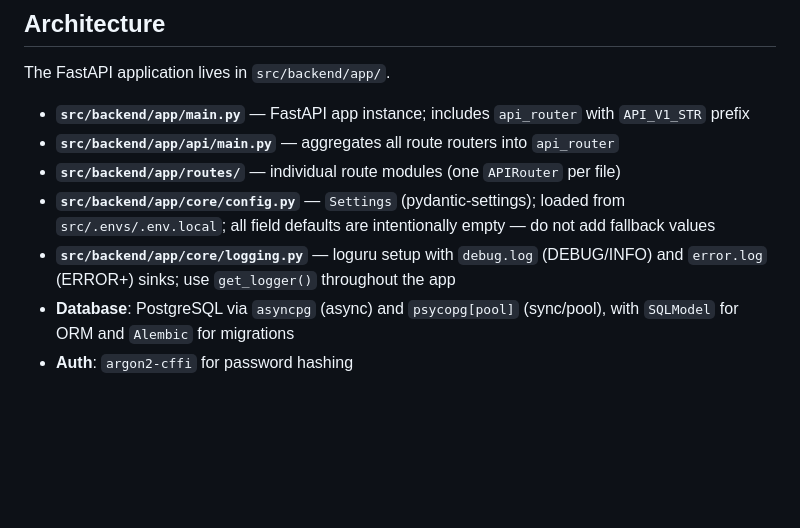
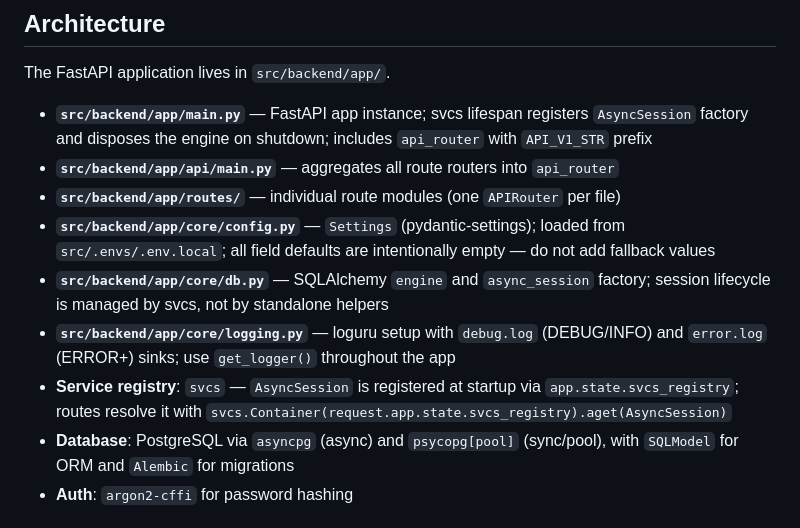
Before and after one commit to sirtaylor88/banking-fraud-detection-api, a Markdown page: CLAUDE.md, the part around the change. Drawn GitHub-style; blank space fills up the shorter version.

```diff
--- a/CLAUDE.md
+++ b/CLAUDE.md
@@ -63,11 +63,13 @@ uv run pre-commit install
 
 The FastAPI application lives in `src/backend/app/`.
 
-- **`src/backend/app/main.py`** — FastAPI app instance; includes `api_router` with `API_V1_STR` prefix
+- **`src/backend/app/main.py`** — FastAPI app instance; svcs lifespan registers `AsyncSession` factory and disposes the engine on shutdown; includes `api_router` with `API_V1_STR` prefix
 - **`src/backend/app/api/main.py`** — aggregates all route routers into `api_router`
 - **`src/backend/app/routes/`** — individual route modules (one `APIRouter` per file)
 - **`src/backend/app/core/config.py`** — `Settings` (pydantic-settings); loaded from `src/.envs/.env.local`; all field defaults are intentionally empty — do not add fallback values
+- **`src/backend/app/core/db.py`** — SQLAlchemy `engine` and `async_session` factory; session lifecycle is managed by svcs, not by standalone helpers
 - **`src/backend/app/core/logging.py`** — loguru setup with `debug.log` (DEBUG/INFO) and `error.log` (ERROR+) sinks; use `get_logger()` throughout the app
+- **Service registry**: `svcs` — `AsyncSession` is registered at startup via `app.state.svcs_registry`; routes resolve it with `svcs.Container(request.app.state.svcs_registry).aget(AsyncSession)`
 - **Database**: PostgreSQL via `asyncpg` (async) and `psycopg[pool]` (sync/pool), with `SQLModel` for ORM and `Alembic` for migrations
 - **Auth**: `argon2-cffi` for password hashing
 
```
Also changed, not shown: README.md (+3 -1 lines).
